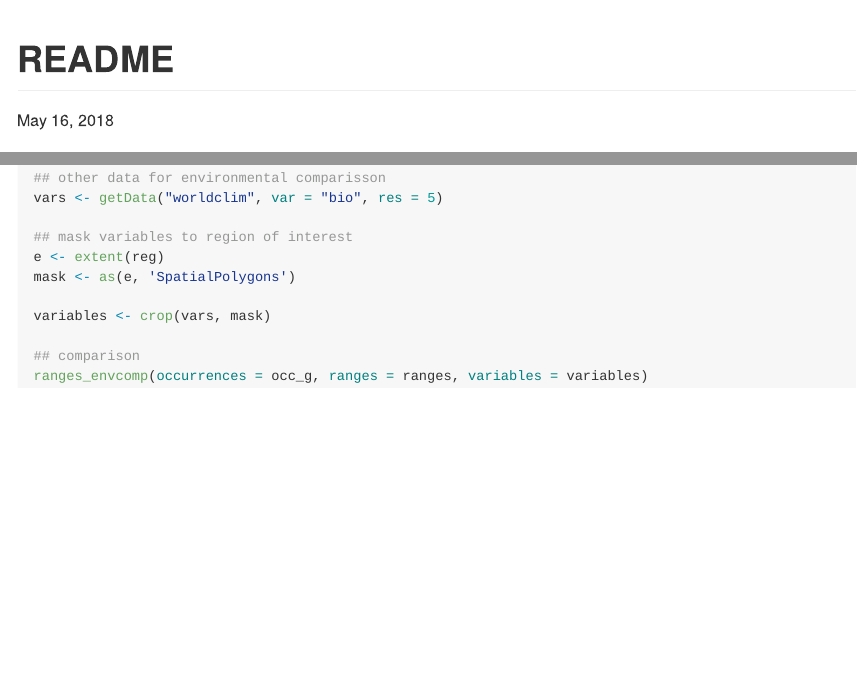
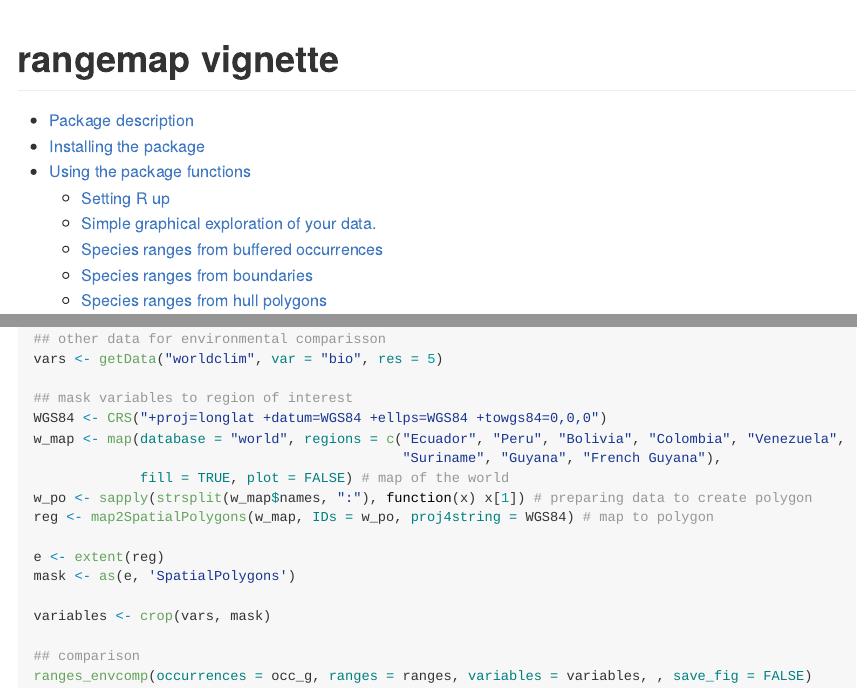
Before and after one commit to marlonecobos/rangemap, an R Markdown document (README.Rmd): the page in a window 1100 px wide, from its top, and a second part further down, joined at a grey line. The pictures show the output file README.md that the author committed with the source, drawn offline in the style of GitHub.

Commit message:
V 0.0.32 vignette update

````diff
--- a/README.Rmd
+++ b/README.Rmd
@@ -1,6 +1,5 @@
 ---
-title: "README"
-date: "May 16, 2018"
+title: "rangemap vignette"
 output:
   github_document:
     toc: yes
@@ -382,11 +386,18 @@ names(ranges) <- c("buff", "bound", "concave")
 vars <- getData("worldclim", var = "bio", res = 5)
 
 ## mask variables to region of interest
+WGS84 <- CRS("+proj=longlat +datum=WGS84 +ellps=WGS84 +towgs84=0,0,0")
+w_map <- map(database = "world", regions = c("Ecuador", "Peru", "Bolivia", "Colombia", "Venezuela",
+                                             "Suriname", "Guyana", "French Guyana"),
+             fill = TRUE, plot = FALSE) # map of the world
+w_po <- sapply(strsplit(w_map$names, ":"), function(x) x[1]) # preparing data to create polygon
+reg <- map2SpatialPolygons(w_map, IDs = w_po, proj4string = WGS84) # map to polygon
+
 e <- extent(reg)
 mask <- as(e, 'SpatialPolygons')
 
 variables <- crop(vars, mask)
 
 ## comparison
-ranges_envcomp(occurrences = occ_g, ranges = ranges, variables = variables)
+ranges_envcomp(occurrences = occ_g, ranges = ranges, variables = variables, , save_fig = FALSE)
 ```
````
Also changed, not shown: README.md, README.Rmd (5 more changed lines).
